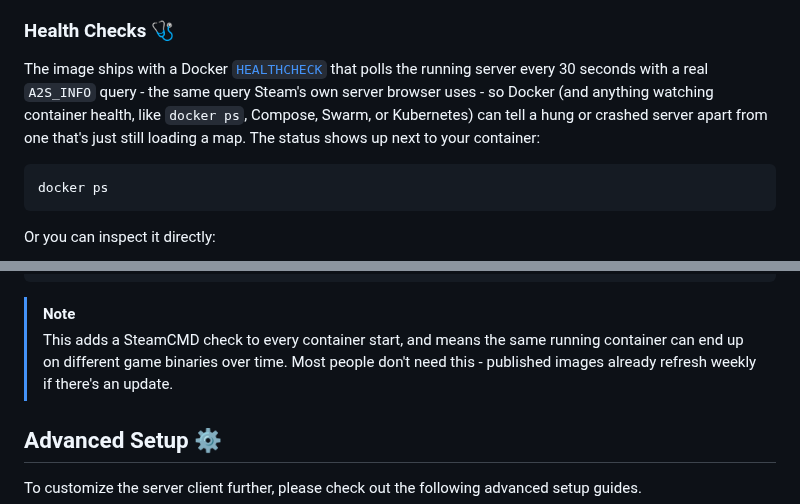
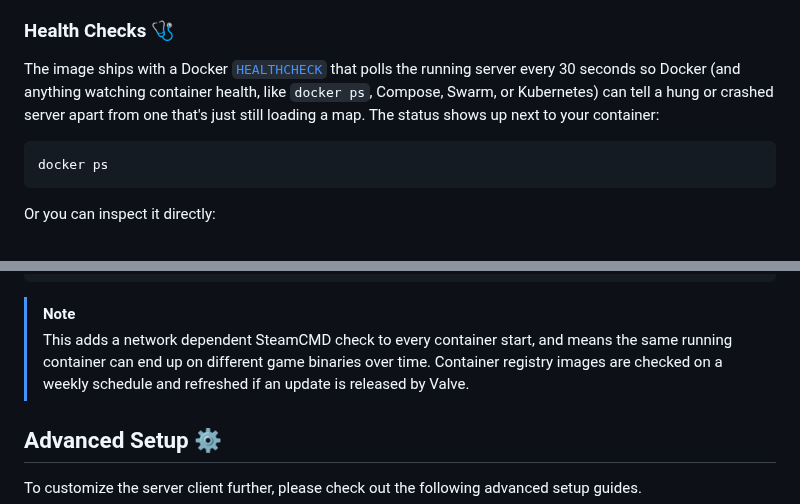
Before and after one commit to JamesIves/hlds-docker, a Markdown page: README.md, 2 parts joined by grey strips. Rendered like a GitHub page.

Commit message:
docs: reword docs so its less verbose
Update README wording to avoid implying a specific A2S_INFO query and to clarify the healthcheck polls every 30 seconds. Also clarify the note to state the check is network-dependent (SteamCMD) and that container registry images are checked weekly and refreshed when Valve releases updates. This reduces confusion about runtime behavior and update cadence.

````diff
--- a/README.md
+++ b/README.md
@@ -60,7 +60,7 @@ If you'd prefer to configure your server using [Docker Compose](https://docs.doc
 
 ### Health Checks 🩺
 
-The image ships with a Docker [`HEALTHCHECK`](https://docs.docker.com/reference/dockerfile/#healthcheck) that polls the running server every 30 seconds with a real `A2S_INFO` query - the same query Steam's own server browser uses - so Docker (and anything watching container health, like `docker ps`, Compose, Swarm, or Kubernetes) can tell a hung or crashed server apart from one that's just still loading a map. The status shows up next to your container:
+The image ships with a Docker [`HEALTHCHECK`](https://docs.docker.com/reference/dockerfile/#healthcheck) that polls the running server every 30 seconds so Docker (and anything watching container health, like `docker ps`, Compose, Swarm, or Kubernetes) can tell a hung or crashed server apart from one that's just still loading a map. The status shows up next to your container:
 
 ```bash
 docker ps
@@ -94,7 +94,7 @@ docker run -d -ti \
 ```
 
 > [!NOTE]
-> This adds a SteamCMD check to every container start, and means the same running container can end up on different game binaries over time. Most people don't need this - published images already refresh weekly if there's an update.
+> This adds a network dependent SteamCMD check to every container start, and means the same running container can end up on different game binaries over time. Container registry images are checked on a weekly schedule and refreshed if an update is released by Valve.
 
 ## Advanced Setup ⚙️
 
````
